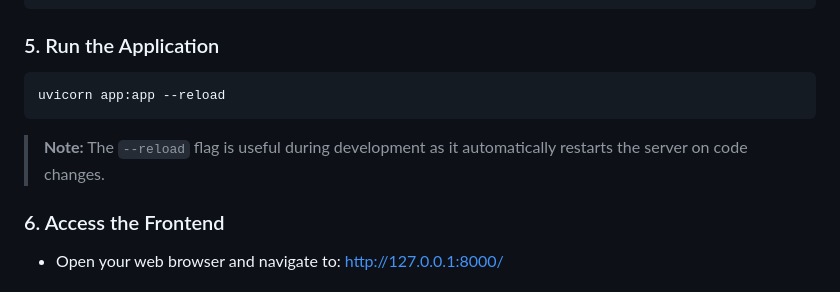
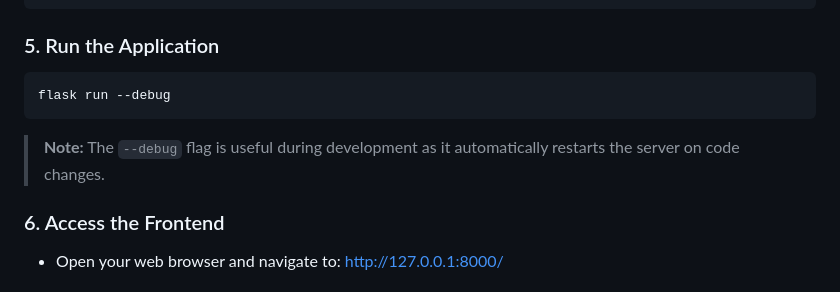
Before and after one commit to sainani8897/tixy_ticket_app, a Markdown page: README.md, the part around the change. Drawn GitHub-style.

````diff
--- a/README.md
+++ b/README.md
@@ -77,9 +77,9 @@ YOUR_KEYS="your_api_key_here"
 ### 5. Run the Application
 
 ```bash
-uvicorn app:app --reload
+flask run --debug
 ```
-> **Note:** The `--reload` flag is useful during development as it automatically restarts the server on code changes.
+> **Note:** The `--debug` flag is useful during development as it automatically restarts the server on code changes.
 
 ### 6. Access the Frontend
 - Open your web browser and navigate to: [http://127.0.0.1:8000/](http://127.0.0.1:8000/)
````
